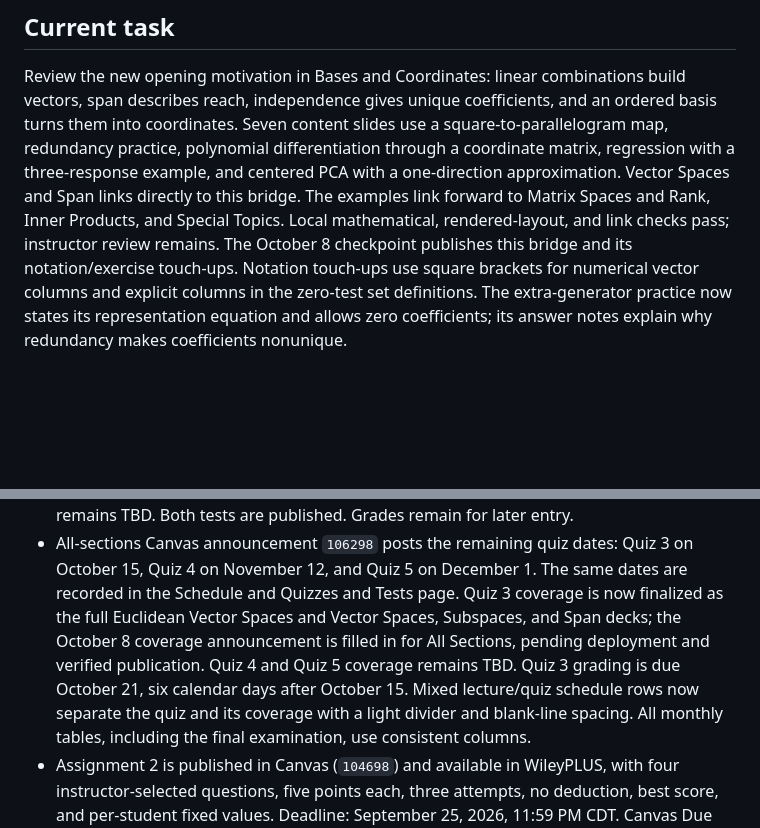
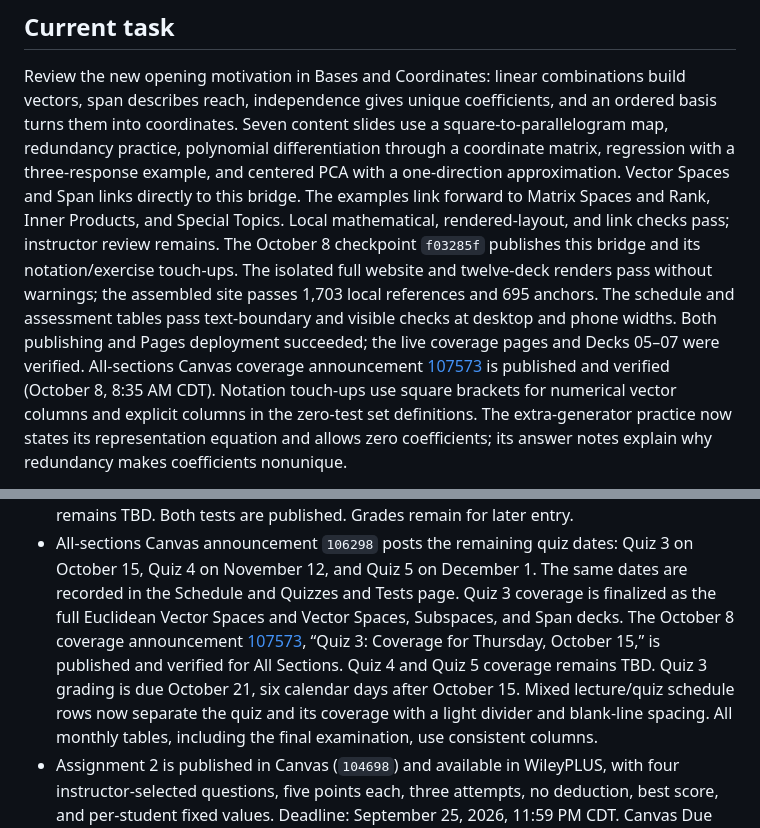
Before and after one commit to fjhickernell/MATH332Fall2026, a Markdown page: notes/NEXT.md, 2 parts joined by grey strips. Drawn GitHub-style; blank space fills up the shorter version.

Commit message:
Record Quiz 3 announcement and deployment verification

```diff
--- a/notes/NEXT.md
+++ b/notes/NEXT.md
@@ -11,7 +11,14 @@ example, and centered PCA with a one-direction approximation. Vector Spaces
 and Span links directly to this bridge. The examples link forward to Matrix
 Spaces and Rank, Inner Products, and Special Topics. Local mathematical,
 rendered-layout, and link checks pass; instructor review remains. The October 8
-checkpoint publishes this bridge and its notation/exercise touch-ups.
+checkpoint `f03285f` publishes this bridge and its notation/exercise touch-ups.
+The isolated full website and twelve-deck renders pass without warnings; the
+assembled site passes 1,703 local references and 695 anchors. The schedule
+and assessment tables pass text-boundary and visible checks at desktop and
+phone widths. Both publishing and Pages deployment succeeded; the live
+coverage pages and Decks 05–07 were verified. All-sections Canvas coverage announcement
+[107573](https://iit.instructure.com/courses/23913/discussion_topics/107573)
+is published and verified (October 8, 8:35 AM CDT).
 Notation touch-ups use square brackets for numerical vector columns and
 explicit columns in the zero-test set definitions. The extra-generator
 practice now states its representation equation and allows zero coefficients;
@@ -188,11 +195,12 @@ address reported Colab problems.
 - All-sections Canvas announcement `106298` posts the remaining quiz dates:
   Quiz 3 on October 15, Quiz 4 on November 12, and Quiz 5 on December 1. The
   same dates are recorded in the Schedule and Quizzes and Tests page. Quiz 3
-  coverage is now finalized as the full Euclidean Vector Spaces and Vector
-  Spaces, Subspaces, and Span decks; the October 8 coverage announcement is
-  filled in for All Sections, pending deployment and verified publication. Quiz 4 and
-  Quiz 5 coverage remains TBD. Quiz 3 grading is due October 21, six calendar
-  days after October 15. Mixed lecture/quiz schedule rows now separate the
+  coverage is finalized as the full Euclidean Vector Spaces and Vector
+  Spaces, Subspaces, and Span decks. The October 8 coverage announcement
+  [107573](https://iit.instructure.com/courses/23913/discussion_topics/107573),
+  “Quiz 3: Coverage for Thursday, October 15,” is published and verified for
+  All Sections. Quiz 4 and Quiz 5 coverage remains TBD. Quiz 3 grading is due
+  October 21, six calendar days after October 15. Mixed lecture/quiz schedule rows now separate the
   quiz and its coverage with a light divider and blank-line spacing. All
   monthly tables, including the final examination, use consistent columns.
 - Assignment 2 is published in Canvas (`104698`) and available in WileyPLUS,
```
Also changed, not shown: STATUS.md (+1 -1 lines), notes/CHAPTER4-AUDIT.md (+7 -1 lines).
